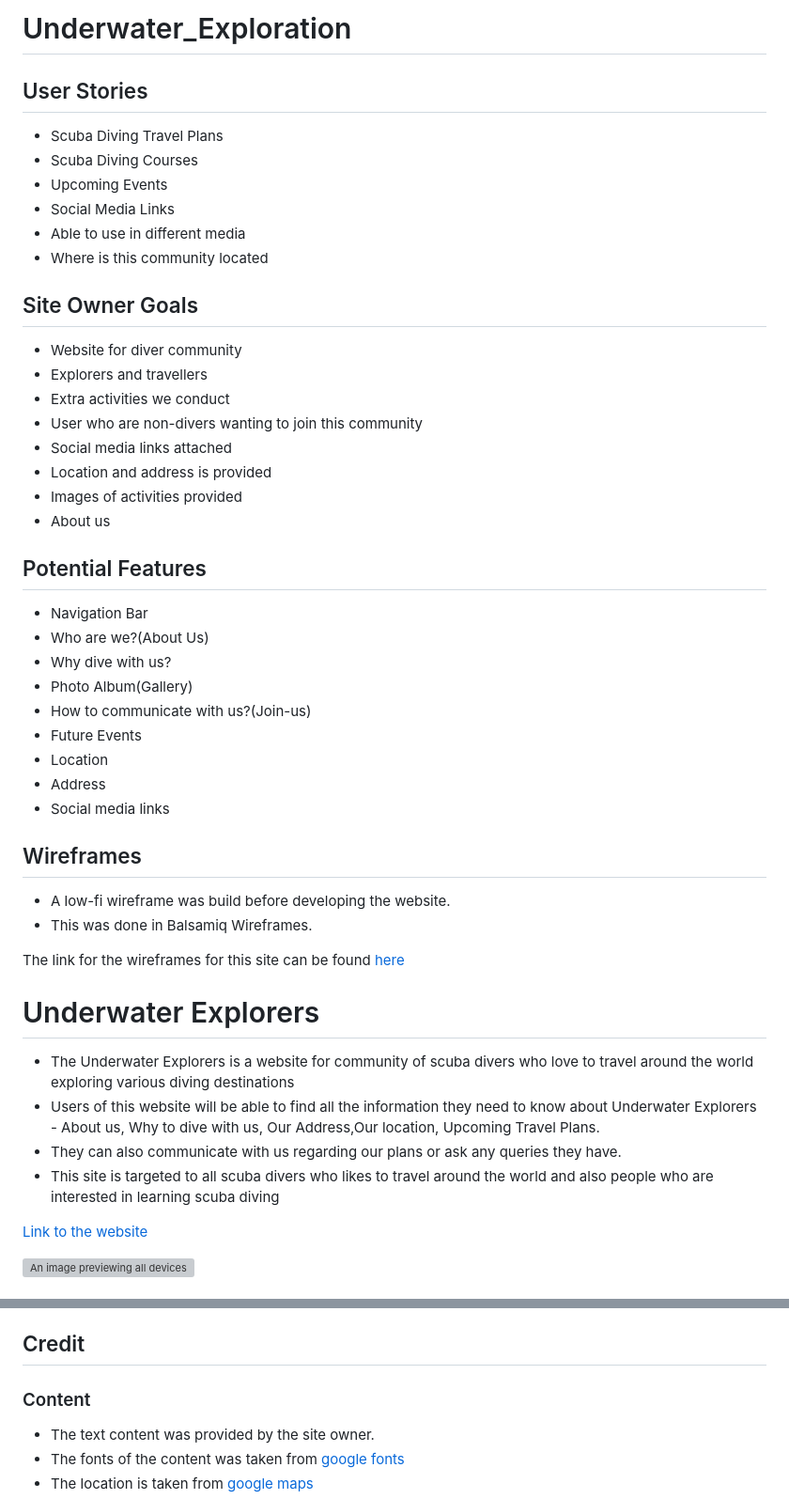
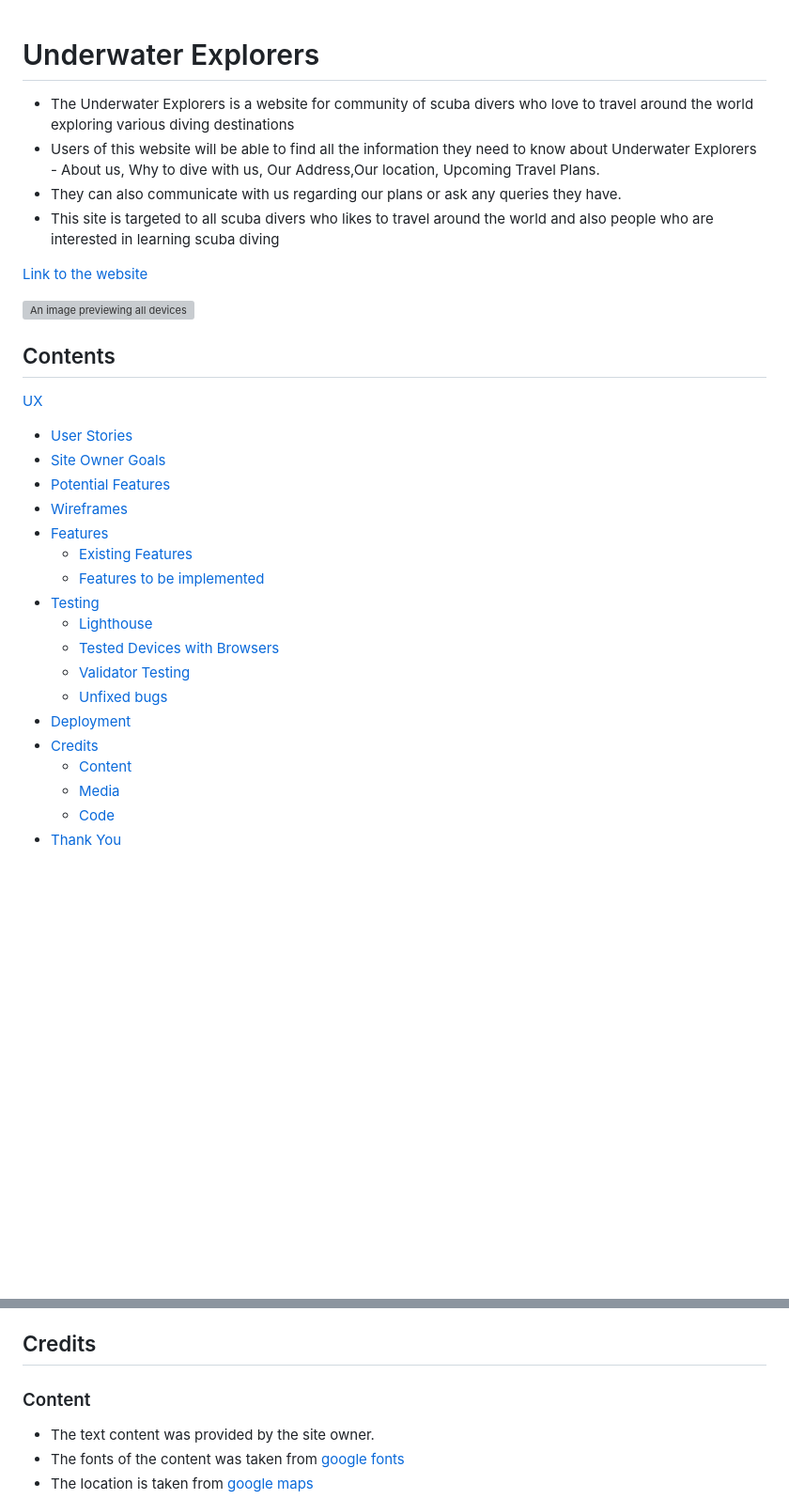
Before and after one commit to Code-Institute-Submissions/Sinha5714-Underwater_Explorer, a Markdown page: README.md, 2 parts joined by grey strips. Shown at 94% size. GitHub-like rendering; blank space fills up the shorter version; grey boxes are pictures that could not be loaded.

Commit message:
Add contents in Readme file

````diff
--- a/README.md
+++ b/README.md
@@ -1,36 +1,3 @@
-# Underwater_Exploration
-## User Stories
-- Scuba Diving Travel Plans
-- Scuba Diving Courses
-- Upcoming Events
-- Social Media Links
-- Able to use in different media
-- Where is this community located
-## Site Owner Goals
-- Website for diver community
-- Explorers and travellers
-- Extra activities we conduct
-- User who are non-divers wanting to join this community
-- Social media links attached
-- Location and address is provided
-- Images of activities provided
-- About us
-## Potential Features
-- Navigation Bar
-- Who are we?(About Us)
-- Why dive with us?
-- Photo Album(Gallery)
-- How to communicate with us?(Join-us)
-- Future Events
-- Location
-- Address
-- Social media links
-## Wireframes
-- A low-fi wireframe was build before developing the website.
-- This was done in Balsamiq Wireframes.
-
- The link for the wireframes for this site can be found [here](https://github.com/Sinha5714/Underwater_Explorer/blob/main/assets/screenshots/wireframes)
-
 # Underwater Explorers
 - The Underwater Explorers is a website for community of scuba divers who love to travel around the world exploring various diving destinations
 - Users of this website will be able to find all the information they need to know about Underwater Explorers - About us, Why to dive with us, Our Address,Our location, Upcoming Travel Plans.
@@ -41,3 +8,24 @@
 
 ![An image previewing all devices](assets/screenshots/devices-preview.png)
 
+## Contents
+[UX](#ux)
+ - [User Stories](#user-stories)
+ - [Site Owner Goals](#site-owner-goals)
+ - [Potential Features](#potential-features)
+ - [Wireframes](#wireframes)
+- [Features](#features)
+  - [Existing Features](#existing-features)
+  - [Features to be implemented](#features-to-be-implemented)
+- [Testing](#testing)
+  - [Lighthouse](#lighthouse)
+  - [Tested Devices with Browsers](#tested-devices-with-browsers)
+  - [Validator Testing](#validator-testing)
+  - [Unfixed bugs](#unfixed-bugs)
+- [Deployment](#deployment)
+- [Credits](#credits)
+  - [Content](#content)
+  - [Media](#media)
+  - [Code](#code)
+- [Thank You](#thank-you)
+
@@ -155,7 +183,7 @@ The live link can be found here - https://sinha5714.github.io/Underwater_Explore
 5. Open your IDE
 6. Type ```git clone <copied URL>``` into the terminal
 
-## Credit
+## Credits
 
 ### Content
 - The text content was provided by the site owner.
````
Also changed, not shown: other parts of README.md (+50 -10 lines).
